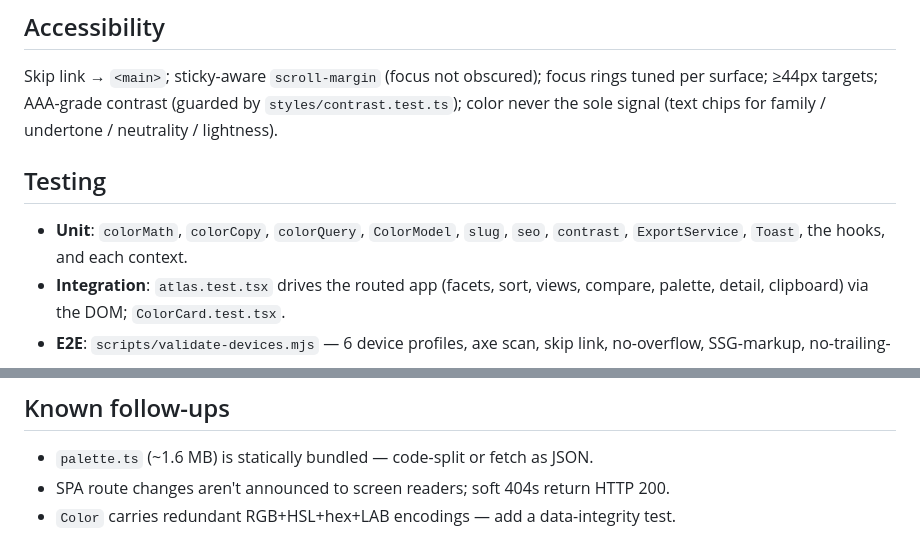
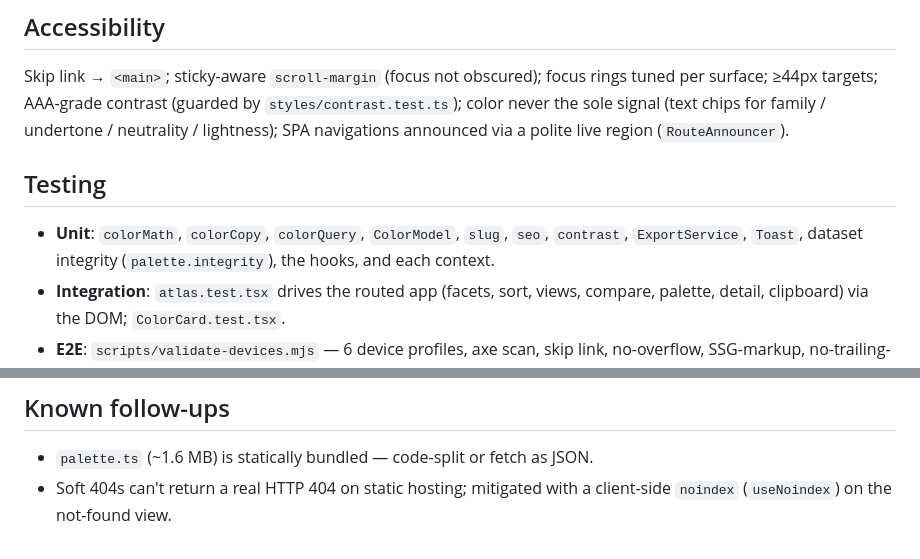
Before and after one commit to Sonic12040/sw-color-tester, a Markdown page: SPEC.md, 2 parts joined by grey strips. GitHub-like rendering.

Commit message:
docs: spec update

```diff
--- a/SPEC.md
+++ b/SPEC.md
@@ -102,12 +102,14 @@ literal in `utils/base.ts` (consumed by the app, `vite.config.ts`, and `prerende
 Skip link → `<main>`; sticky-aware `scroll-margin` (focus not obscured); focus
 rings tuned per surface; ≥44px targets; AAA-grade contrast (guarded by
 `styles/contrast.test.ts`); color never the sole signal (text chips for family /
-undertone / neutrality / lightness).
+undertone / neutrality / lightness); SPA navigations announced via a polite live
+region (`RouteAnnouncer`).
 
 ## Testing
 
 - **Unit**: `colorMath`, `colorCopy`, `colorQuery`, `ColorModel`, `slug`, `seo`,
-  `contrast`, `ExportService`, `Toast`, the hooks, and each context.
+  `contrast`, `ExportService`, `Toast`, dataset integrity (`palette.integrity`),
+  the hooks, and each context.
 - **Integration**: `atlas.test.tsx` drives the routed app (facets, sort, views,
   compare, palette, detail, clipboard) via the DOM; `ColorCard.test.tsx`.
 - **E2E**: `scripts/validate-devices.mjs` — 6 device profiles, axe scan, skip link,
@@ -121,5 +123,5 @@ undertone / neutrality / lightness).
 ## Known follow-ups
 
 - `palette.ts` (~1.6 MB) is statically bundled — code-split or fetch as JSON.
-- SPA route changes aren't announced to screen readers; soft 404s return HTTP 200.
-- `Color` carries redundant RGB+HSL+hex+LAB encodings — add a data-integrity test.
+- Soft 404s can't return a real HTTP 404 on static hosting; mitigated with a
+  client-side `noindex` (`useNoindex`) on the not-found view.
```
